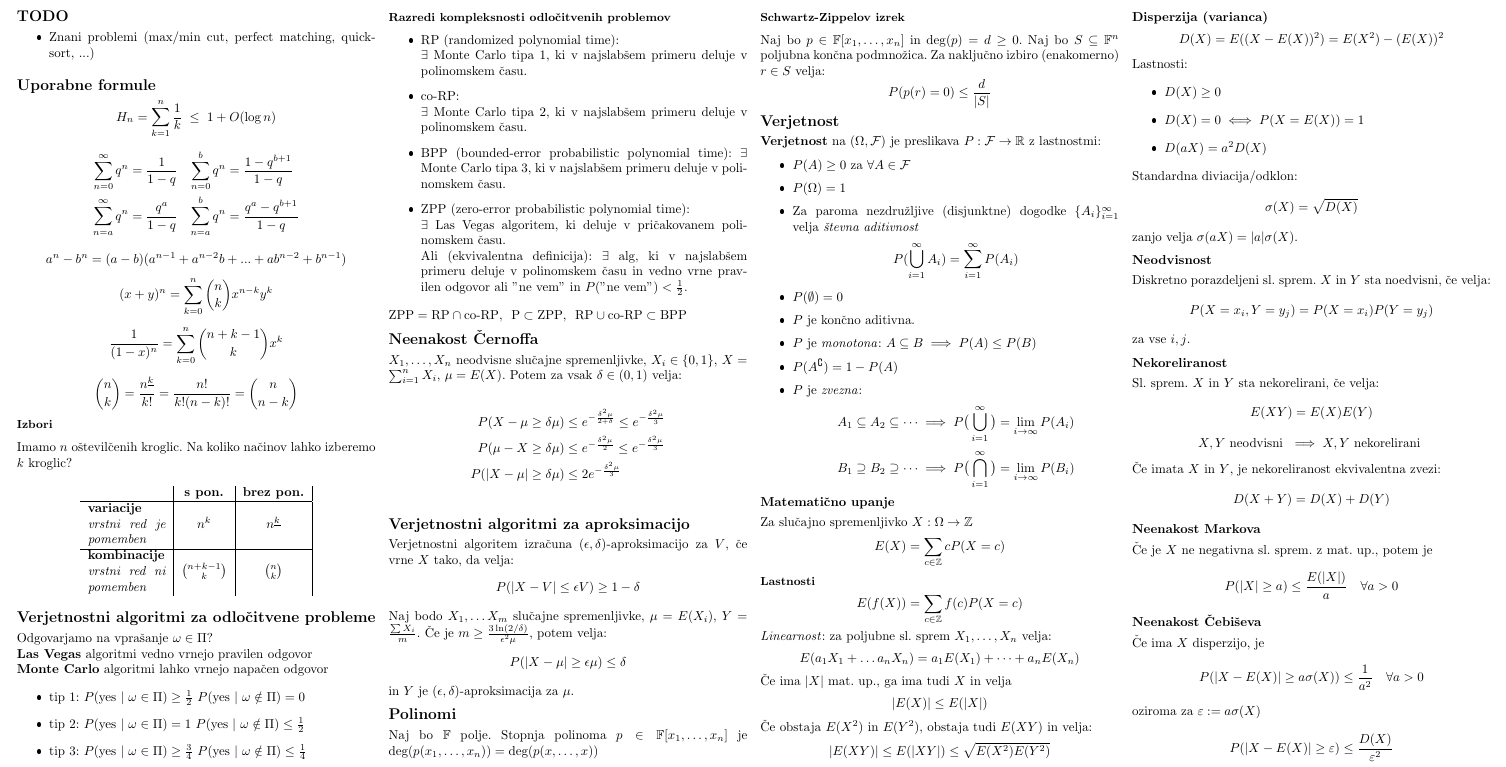
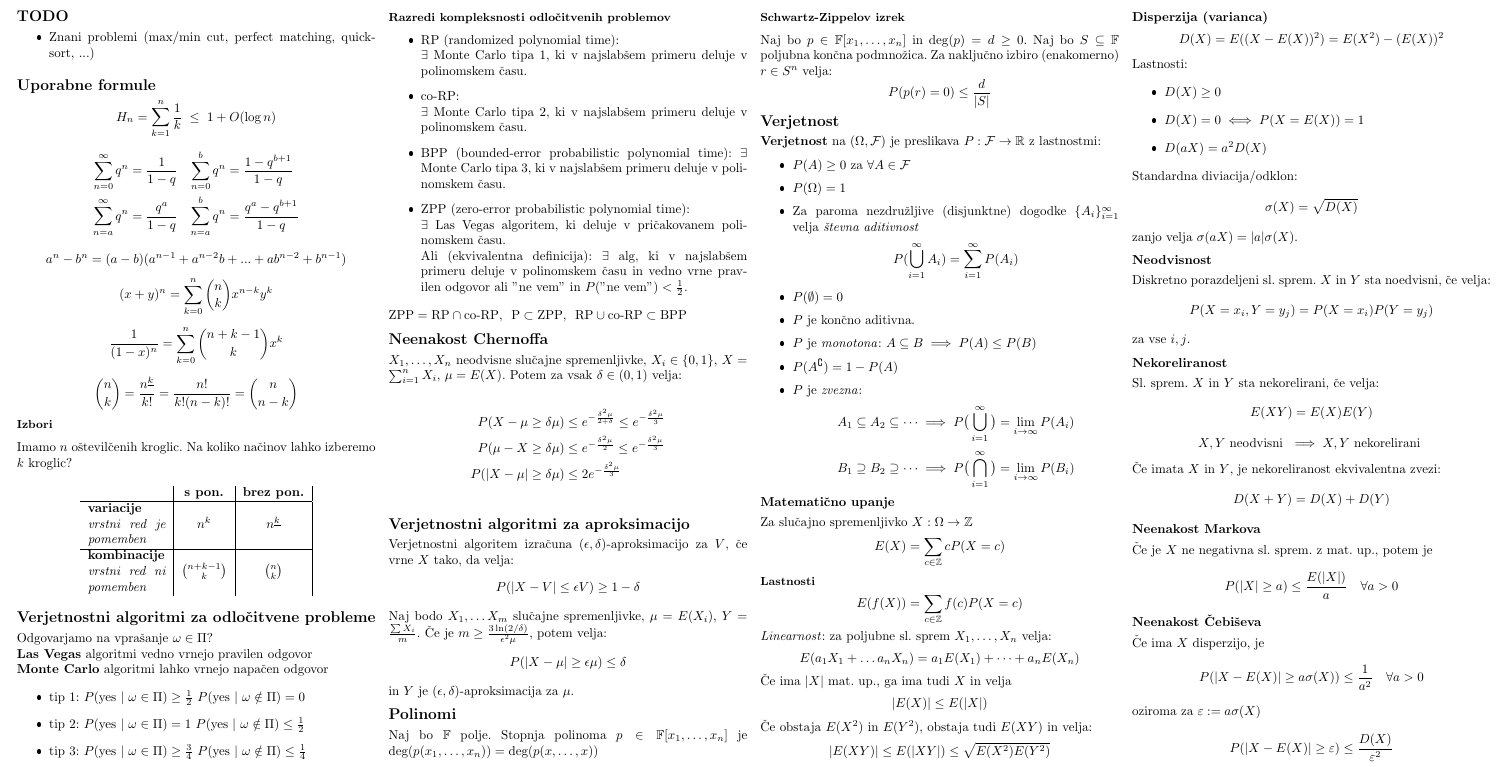
Before and after one commit to njezersek/Verjetnostne-metode-v-racunalnistvu-zapiski, a LaTeX document (zapiskuskompaktus.tex): part of page 1 of 2, cut so that both start at the same text. The pictures show the PDF file zapiskuskompaktus.pdf that the author committed with the source.

Commit message:
Popravljen Schwartz-Zippelov izrek

```diff
--- a/zapiskuskompaktus.tex
+++ b/zapiskuskompaktus.tex
@@ -159,7 +159,7 @@ Odgovarjamo na vprašanje $\omega \in \Pi$? \\
 
 $\text{ZPP} = \text{RP} \cap \text{co-RP}$,\ \ $\text{P} \subset \text{ZPP}$,\ \ $\text{RP} \cup \text{co-RP} \subset \text{BPP}$
 
-\section{Neenakost Černoffa}
+\section{Neenakost Chernoffa}
 $X_1, \dots, X_n$ neodvisne slučajne spremenljivke, $X_i \in \{0, 1\}$, $X = \sum_{i=1}^n X_i$, $\mu = E(X)$. Potem za vsak $\delta \in (0,1)$ velja:
 
 \begin{align*}
@@ -182,7 +182,7 @@ in $Y$ je $(\epsilon, \delta)$-aproksimacija za $\mu$.
 Naj bo $\mathbb{F}$ polje. Stopnja polinoma $p \in \mathbb{F}[x_1, \dots, x_n]$ je $\deg(p(x_1, \dots, x_n)) = \deg(p(x, \dots, x))$
 
 \subsubsection{Schwartz-Zippelov izrek}
-Naj bo $p \in \mathbb{F}[x_1, \dots, x_n]$ in $\deg(p) = d \geq 0$. Naj bo $S \subseteq \mathbb{F}^n$ poljubna končna podmnožica. Za naključno izbiro (enakomerno) $r \in S$ velja:
+Naj bo $p \in \mathbb{F}[x_1, \dots, x_n]$ in $\deg(p) = d \geq 0$. Naj bo $S \subseteq \mathbb{F}$ poljubna končna podmnožica. Za naključno izbiro (enakomerno) $r \in S^n$ velja:
 \[ P(p(r) = 0) \leq \frac{d}{|S|} \]
 
 \section{Verjetnost}
```
Also changed, not shown: zapiskuskompaktus.pdf.
